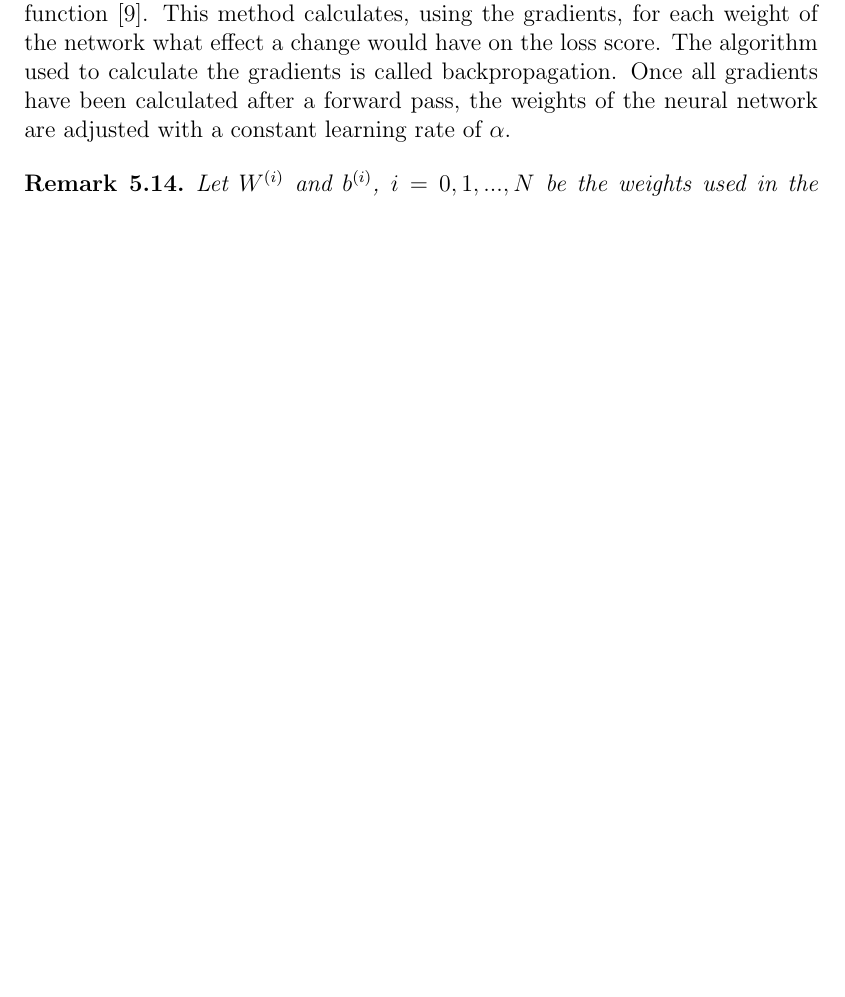
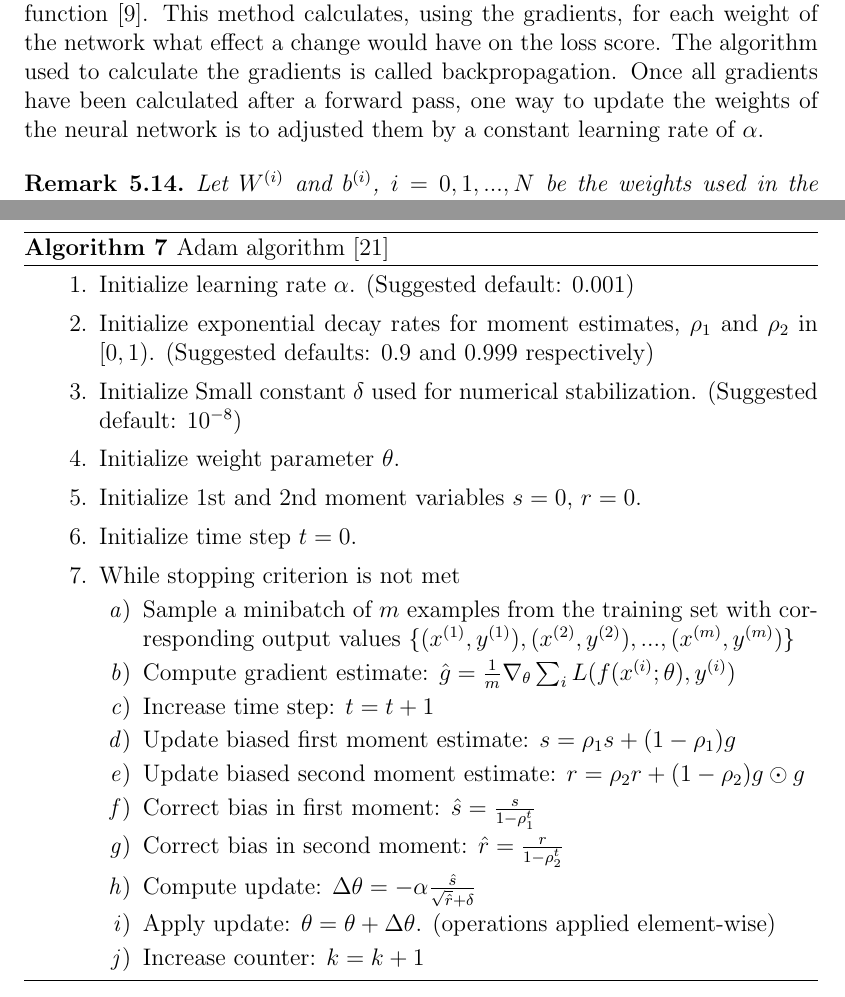
Before and after one commit to r-Files/Masterarbeit, a LaTeX thesis (main_document.tex, which reads chapters/Neural_Networks.tex): part of page 91 of 107 before the commit and two parts of pages 91 and 97 of 109 after it, the two joined at a grey line, cut so that both start at the same text, the shorter picture padded with empty space. The pictures show the PDF file main_document.pdf that the author committed with the source.

Commit message:
update optimizers

```diff
--- a/chapters/Neural_Networks.tex
+++ b/chapters/Neural_Networks.tex
@@ -430,7 +430,7 @@ By using the notation given in equation (\ref{eq:single_loss}) it is explicitly
 
 If a regularization term is used in a neural network, the choice of the regularization parameter $\lambda$ plays an important role. When the regularization term $\lambda$ is too high the weight matrices $W$ are close to zero and this can lead to simple networks and underfitting. However, if the parameter is set too low and therefore higher weights of the matrices are not penalized enough, regularization has no effect at all.
 
-Once a loss function is defined, the information of the loss score can be used to take the next step as shown in figure (\ref{fig:NN_overview}). The job of the optimizer is to evaluate how the weights of $W$ and $b$ have to be adjusted so that the loss score becomes smaller in the next forward pass. A reduction of the loss score indicates that the deviation between predicted output values and actual outputs is reduced. This iterative improvement of the loss score based on the insights given by the optimizer is the so called learning procedure of a neural network. The task of minimizing $L(b, W)$ with respect to the weights $b$ and $W$ can be solved by using the gradient descent method which is an  first-order iterative optimization algorithm for finding the local minimum of a function \cite{gradient_desc}. This method calculates, using the gradients, for each weight of the network what effect a change would have on the loss score. The algorithm used to calculate the gradients is called backpropagation.  Once all gradients have been calculated after a forward pass, the weights of the neural network are adjusted with a constant learning rate of $\alpha$.
+Once a loss function is defined, the information of the loss score can be used to take the next step as shown in figure (\ref{fig:NN_overview}). The job of the optimizer is to evaluate how the weights of $W$ and $b$ have to be adjusted so that the loss score becomes smaller in the next forward pass. A reduction of the loss score indicates that the deviation between predicted output values and actual outputs is reduced. This iterative improvement of the loss score based on the insights given by the optimizer is the so called learning procedure of a neural network. The task of minimizing $L(b, W)$ with respect to the weights $b$ and $W$ can be solved by using the gradient descent method which is an  first-order iterative optimization algorithm for finding the local minimum of a function \cite{gradient_desc}. This method calculates, using the gradients, for each weight of the network what effect a change would have on the loss score. The algorithm used to calculate the gradients is called backpropagation. Once all gradients have been calculated after a forward pass, one way to update the weights of the neural network is to adjusted them by a constant learning rate of $\alpha$.
 
 
 \begin{remark}\label{rem:update}
@@ -532 +532,20 @@ Those results derived in the last section can be used for any number of hidden l
 
+\begin{algorithm}
+	\caption{Stochastic gradient descent (SGD) with mini batches \cite{goodfellow2016deep}}\label{alg:SGD}
+	\begin{algorithmic}
+		\\
+		\begin{enumerate}
+			\item Define learning rates $\alpha_1, \alpha_2, ...$
+			\item Initialize weight parameters $W$ and $b$ pooled in $\theta$.
+			\item Set a counter: $k = 1$
+			\item While stopping criterion is not met
+			\begin{enumerate}[label=\emph{\alph*})]
+				\item Sample a minibatch of $m$ examples from the training set with corresponding output values
+				$\{(x^{(1)}, y^{(1)}), (x^{(2)}, y^{(2)}), ..., (x^{(m)}, y^{(m)})\}$
+				\item Compute gradient estimate: $g = \frac{1}{m} \nabla_\theta \sum_i L(f(x^{(i)};\theta), y^{(i)})$
+				\item Apply update: $\theta = \theta - \alpha_k g$.
+				\item Increase counter: $k = k + 1$
+			\end{enumerate}
+		\end{enumerate}
+	\end{algorithmic}
+\end{algorithm}
@@ -533,0 +589,20 @@ Those results derived in the last section can be used for any number of hidden l
+\begin{algorithm}
+	\caption{Stochastic gradient descent (SGD) with momentum \cite{goodfellow2016deep}}\label{alg:momentum}
+	\begin{algorithmic}
+		\\
+		\begin{enumerate}
+			\item Initialize learning rate $\alpha$ and momentum parameter $\gamma$
+			\item Initialize weight parameter $\theta$ and velocity $v$.
+			\item Set a counter: $k = 1$
+			\item While stopping criterion is not met
+			\begin{enumerate}[label=\emph{\alph*})]
+				\item Sample a minibatch of $m$ examples from the training set with corresponding output values
+				$\{(x^{(1)}, y^{(1)}), (x^{(2)}, y^{(2)}), ..., (x^{(m)}, y^{(m)})\}$
+				\item Compute gradient estimate: $\hat{g} = \frac{1}{m} \nabla_\theta \sum_i L(f(x^{(i)};\theta), y^{(i)})$
+				\item Compute velocity update: $v = \gamma v - \alpha g$
+				\item Apply update: $\theta = \theta + v$.
+				\item Increase counter: $k = k + 1$
+			\end{enumerate}
+		\end{enumerate}
+	\end{algorithmic}
+\end{algorithm}
@@ -533,0 +621,16 @@ Those results derived in the last section can be used for any number of hidden l
+\begin{algorithm}
+	\caption{Adam algorithm \cite{goodfellow2016deep}}\label{alg:adam}
+	\begin{algorithmic}
+		\\
+		\begin{enumerate}
+			\item Initialize learning rate $\alpha$. (Suggested default: 0.001)
+			\item Initialize exponential decay rates for moment estimates, $\rho_1$ and $\rho_2$ in $[0,1)$.
+			(Suggested defaults: 0.9 and 0.999 respectively)
+			\item Initialize Small constant $\delta$ used for numerical stabilization. (Suggested default: $10^{-8}$)
+			\item Initialize weight parameter $\theta$.
+			\item Initialize 1st and 2nd moment variables $s = 0$, $r = 0$.
+			\item Initialize time step $t = 0$.
+			\item While stopping criterion is not met
+			\begin{enumerate}[label=\emph{\alph*})]
+				\item Sample a minibatch of $m$ examples from the training set with corresponding output values
+				$\{(x^{(1)}, y^{(1)}), (x^{(2)}, y^{(2)}), ..., (x^{(m)}, y^{(m)})\}$
@@ -534,2 +641,17 @@ Those results derived in the last section can be used for any number of hidden l
+				\item Correct bias in first moment: $\hat{s} = \frac{s}{1 - \rho_1^t}$
+				\item Correct bias in second moment: $\hat{r} = \frac{r}{1 - \rho_2^t}$
+				\item Compute update: $\Delta \theta = - \alpha \frac{\hat{s} }{\sqrt{\hat{r}} + \delta}$
+				\item Apply update: $\theta = \theta + \Delta \theta$. (operations applied element-wise)
+				\item Increase counter: $k = k + 1$
+			\end{enumerate}
+		\end{enumerate}
+	\end{algorithmic}
+\end{algorithm}
+
+
+
+
+After the basic concepts have been explained, the last section of this chapter is dedicated to the question how well cash flows can be replicated with neural networks.
+
 
 \section{Cash flow replication}
```
Also changed, not shown: main_document.pdf, chapters/Neural_Networks.tex (58 more changed lines).
